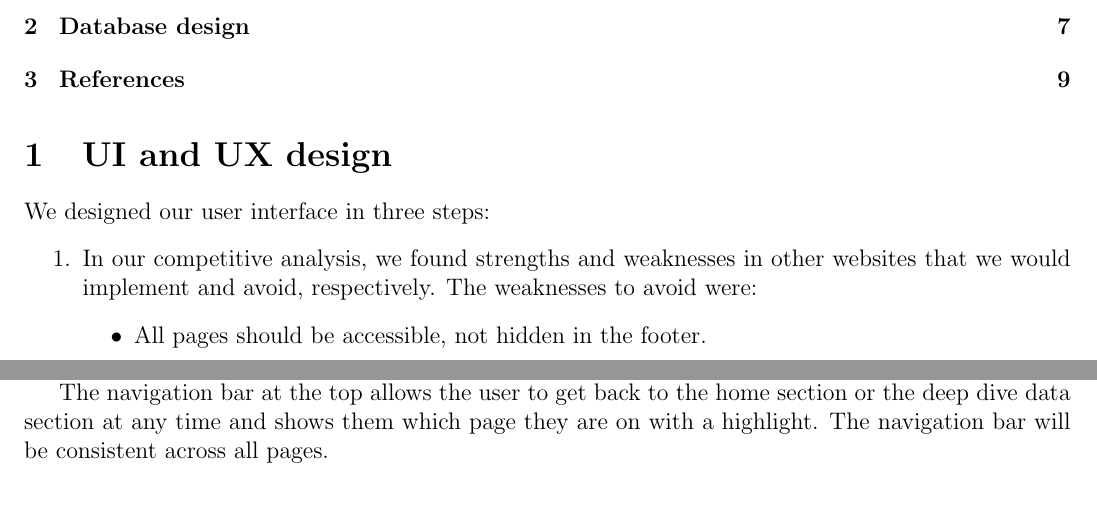
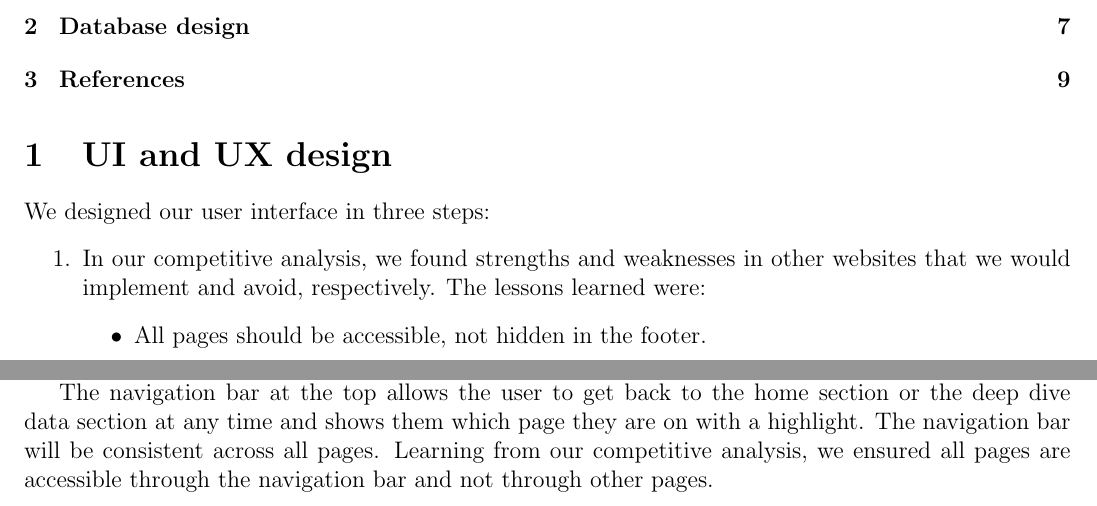
Before and after one commit to jackAsAStudent/milestone1, a LaTeX document (milestone 1 report.tex): two parts of pages 1 and 2 of 9, joined at a grey line, cut so that both start at the same text. Compiled offline with pdfLaTeX.

Commit message:
tex file solved

```diff
--- a/milestone 1 report.tex
+++ b/milestone 1 report.tex
@@ -16,7 +16,7 @@
 We designed our user interface in three steps:
 \begin{enumerate}
 \item In our competitive analysis, we found strengths and weaknesses in other websites that we would implement and avoid, respectively.
-The weaknesses to avoid were:
+The lessons learned were:
 \begin{itemize}
 \item All pages should be accessible, not hidden in the footer.
 \item The digestion of statistics would be easier if they were presented visually instead of in plain text.
@@ -52,7 +52,7 @@ Displayed are the users answers and the correct answers. Now that the user has h
 
 The filter section allows users to complete queries such as 'show the ranking of LGA's by the amount of homeless women aged 0-40' or 'what is the LGA with the most homeless males?'.
 
-The navigation bar at the top allows the user to get back to the home section or the deep dive data section at any time and shows them which page they are on with a highlight. The navigation bar will be consistent across all pages.
+The navigation bar at the top allows the user to get back to the home section or the deep dive data section at any time and shows them which page they are on with a highlight. The navigation bar will be consistent across all pages. Learning from our competitive analysis, we ensured all pages are accessible through the navigation bar and not through other pages.
 
 \subsection{Level 2}
 \begin{figure}[h]
```
Also changed, not shown: milestone 1 report.tex (4 more changed lines).
